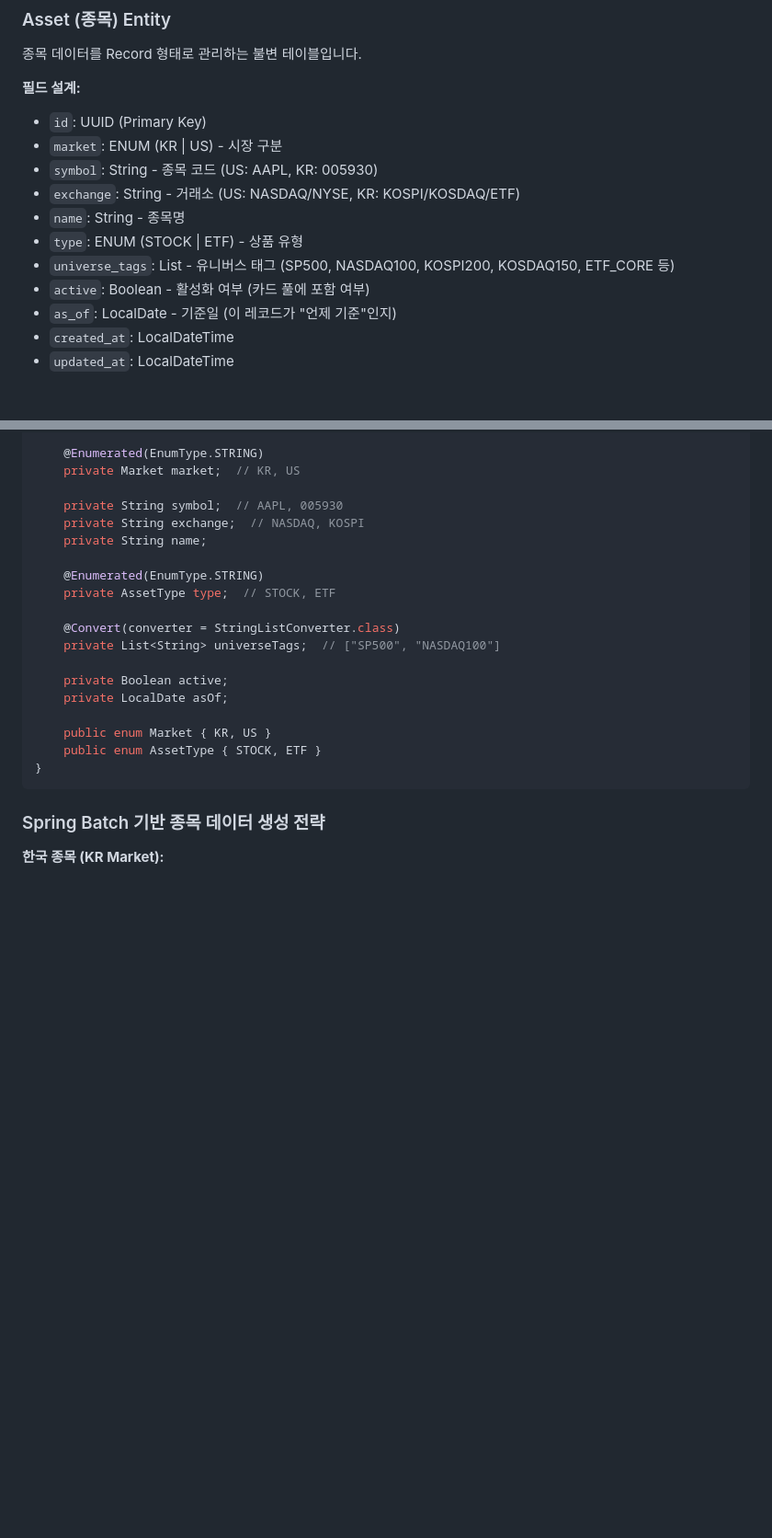
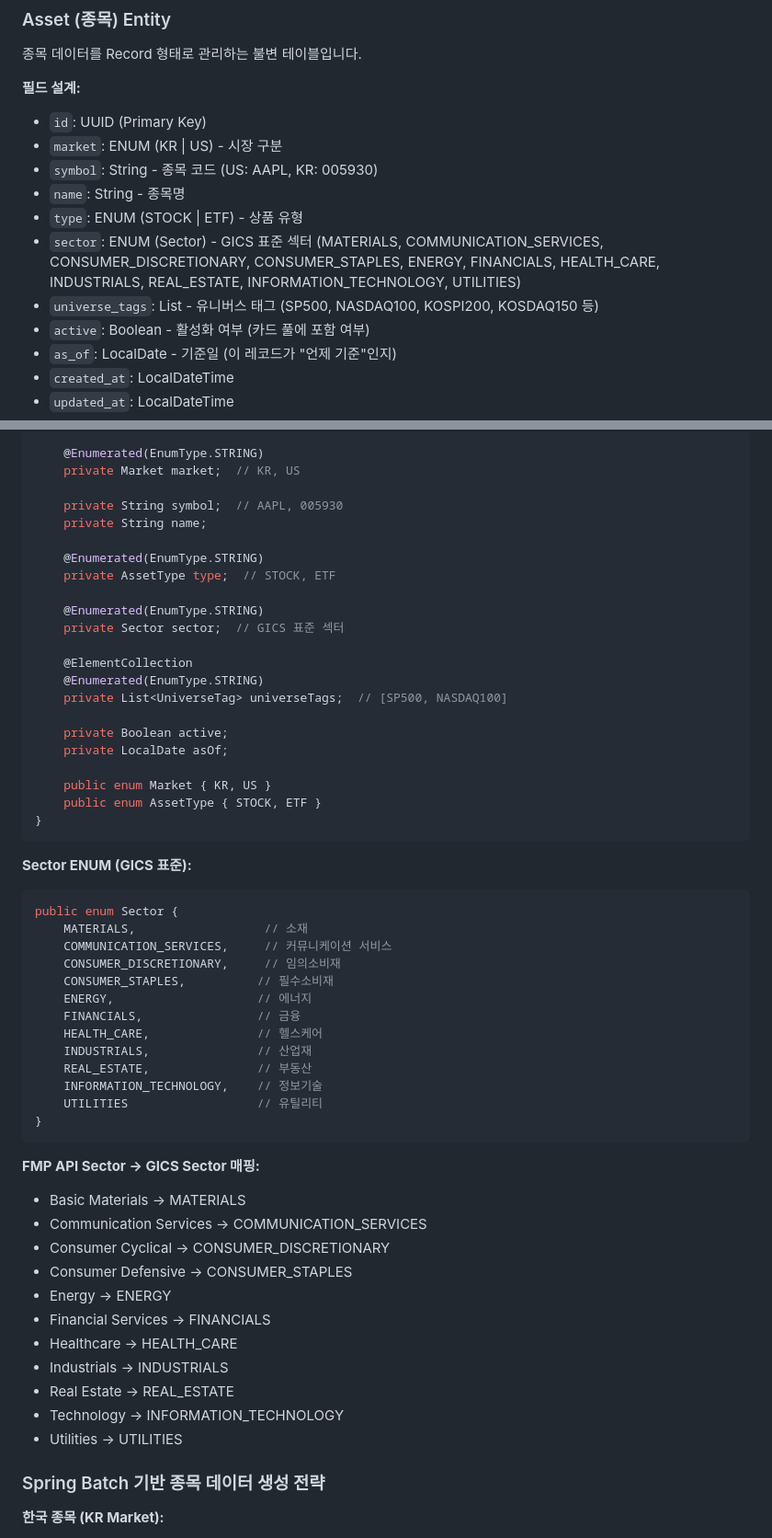
Before and after one commit to tkdlqh2/porcana, a Markdown page: CLAUDE.md, 2 parts joined by grey strips. Shown at 92% size. GitHub-like rendering; blank space fills up the shorter version.

````diff
--- a/CLAUDE.md
+++ b/CLAUDE.md
@@ -123,10 +123,10 @@ public ResponseEntity<UserResponse> getMe(@CurrentUser UUID userId) {
 - `id`: UUID (Primary Key)
 - `market`: ENUM (KR | US) - 시장 구분
 - `symbol`: String - 종목 코드 (US: AAPL, KR: 005930)
-- `exchange`: String - 거래소 (US: NASDAQ/NYSE, KR: KOSPI/KOSDAQ/ETF)
 - `name`: String - 종목명
 - `type`: ENUM (STOCK | ETF) - 상품 유형
-- `universe_tags`: List<String> - 유니버스 태그 (SP500, NASDAQ100, KOSPI200, KOSDAQ150, ETF_CORE 등)
+- `sector`: ENUM (Sector) - GICS 표준 섹터 (MATERIALS, COMMUNICATION_SERVICES, CONSUMER_DISCRETIONARY, CONSUMER_STAPLES, ENERGY, FINANCIALS, HEALTH_CARE, INDUSTRIALS, REAL_ESTATE, INFORMATION_TECHNOLOGY, UTILITIES)
+- `universe_tags`: List<UniverseTag> - 유니버스 태그 (SP500, NASDAQ100, KOSPI200, KOSDAQ150 등)
 - `active`: Boolean - 활성화 여부 (카드 풀에 포함 여부)
 - `as_of`: LocalDate - 기준일 (이 레코드가 "언제 기준"인지)
 - `created_at`: LocalDateTime
@@ -144,14 +144,17 @@ public class Asset {
     private Market market;  // KR, US
 
     private String symbol;  // AAPL, 005930
-    private String exchange;  // NASDAQ, KOSPI
     private String name;
 
     @Enumerated(EnumType.STRING)
     private AssetType type;  // STOCK, ETF
 
-    @Convert(converter = StringListConverter.class)
-    private List<String> universeTags;  // ["SP500", "NASDAQ100"]
+    @Enumerated(EnumType.STRING)
+    private Sector sector;  // GICS 표준 섹터
+
+    @ElementCollection
+    @Enumerated(EnumType.STRING)
+    private List<UniverseTag> universeTags;  // [SP500, NASDAQ100]
 
     private Boolean active;
     private LocalDate asOf;
@@ -160,6 +163,36 @@ public class Asset {
     public enum AssetType { STOCK, ETF }
 }
 ```
+
+**Sector ENUM (GICS 표준):**
+```java
+public enum Sector {
+    MATERIALS,                  // 소재
+    COMMUNICATION_SERVICES,     // 커뮤니케이션 서비스
+    CONSUMER_DISCRETIONARY,     // 임의소비재
+    CONSUMER_STAPLES,          // 필수소비재
+    ENERGY,                    // 에너지
+    FINANCIALS,                // 금융
+    HEALTH_CARE,               // 헬스케어
+    INDUSTRIALS,               // 산업재
+    REAL_ESTATE,               // 부동산
+    INFORMATION_TECHNOLOGY,    // 정보기술
+    UTILITIES                  // 유틸리티
+}
+```
+
+**FMP API Sector → GICS Sector 매핑:**
+- Basic Materials → MATERIALS
+- Communication Services → COMMUNICATION_SERVICES
+- Consumer Cyclical → CONSUMER_DISCRETIONARY
+- Consumer Defensive → CONSUMER_STAPLES
+- Energy → ENERGY
+- Financial Services → FINANCIALS
+- Healthcare → HEALTH_CARE
+- Industrials → INDUSTRIALS
+- Real Estate → REAL_ESTATE
+- Technology → INFORMATION_TECHNOLOGY
+- Utilities → UTILITIES
 
 ### Spring Batch 기반 종목 데이터 생성 전략
 
````
Also changed, not shown: other parts of CLAUDE.md (+65 -1 lines).
